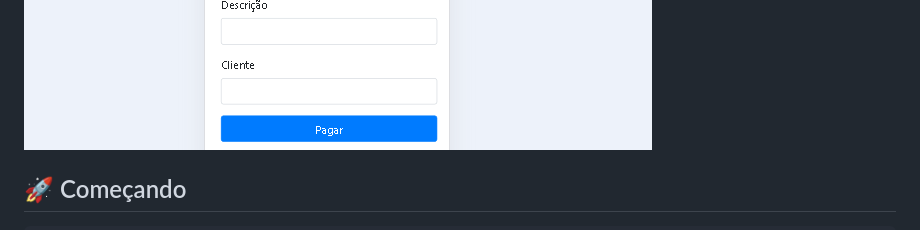
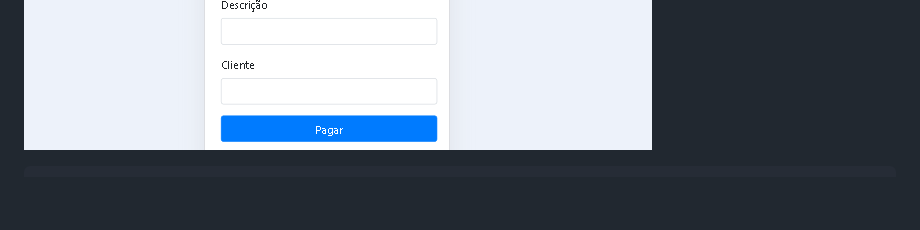
Before and after one commit to diegoccx/projeto_pagamento, a Markdown page: README.md, the part around one of its changes. Drawn GitHub-style; blank space fills up the shorter version.

```diff
--- a/README.md
+++ b/README.md
@@ -9,7 +9,6 @@ Solução completa para processar pagamentos via **Pix**, **Cartão de Crédito*
 ![Interface de Pagamento](public/img/pagamentos.png)
 ![Versão Mobile](public/img/responsivo.png)
 
-## 🚀 Começando
 
 
 
```
Also changed, not shown: other parts of README.md (+3 -2 lines).
